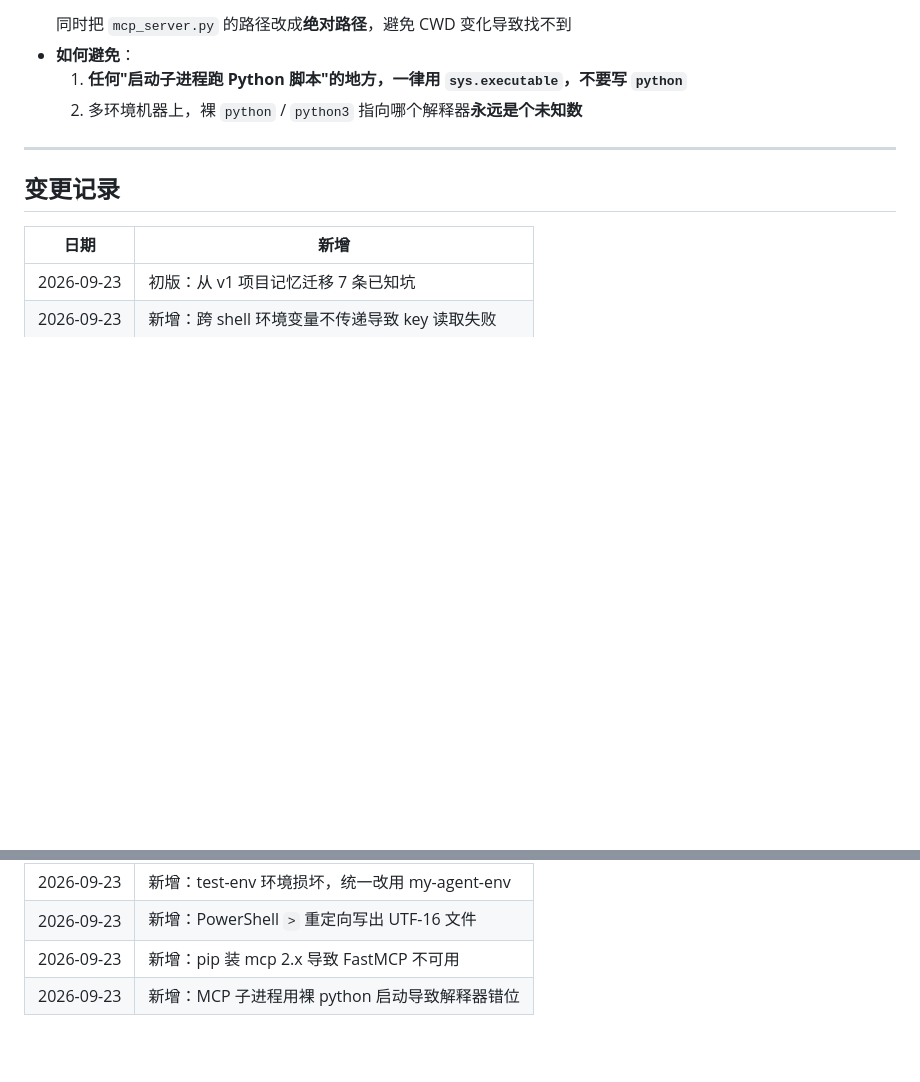
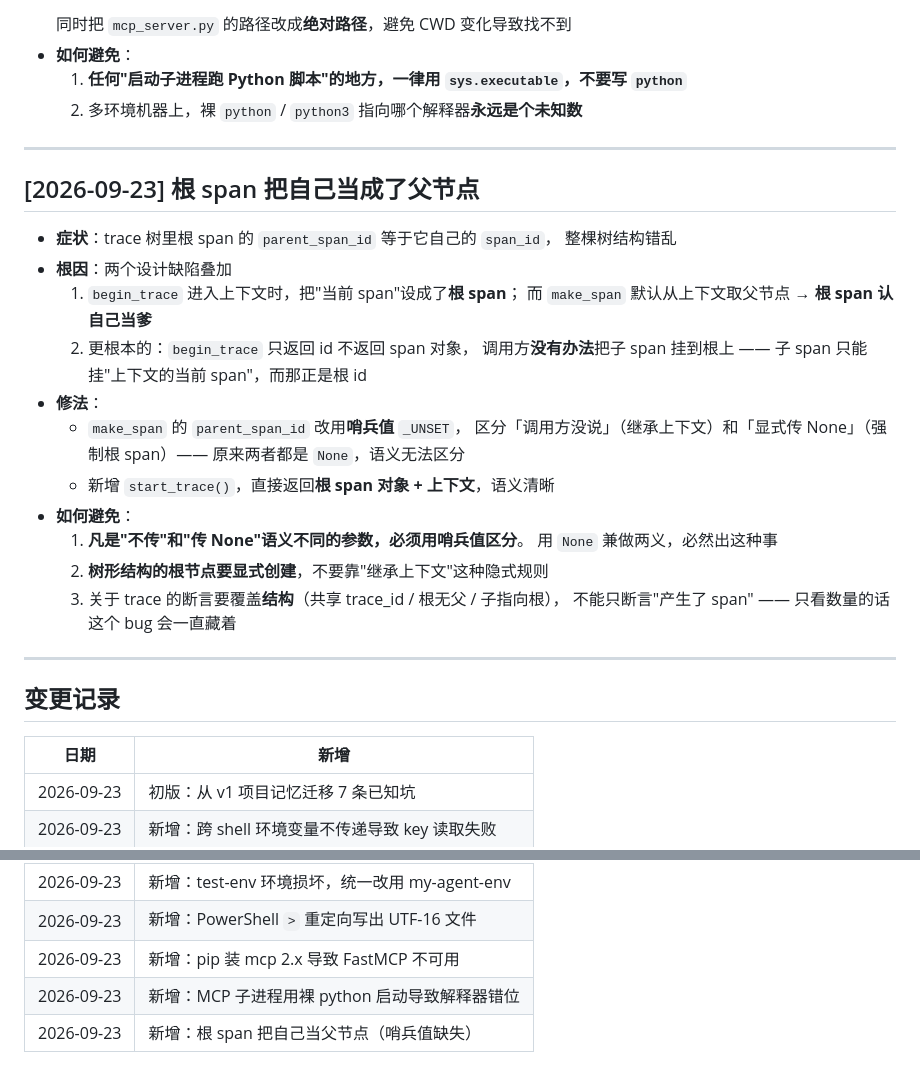
Before and after one commit to jiayuqiaobing/agent-stack-v2, a Markdown page: LESSONS.md, 2 parts joined by grey strips. Drawn GitHub-style; blank space fills up the shorter version.

Commit message:
docs(lessons): 记录根 span 自环 bug 及其通用教训
核心可复用的教训：凡是'不传'与'传 None'语义不同的参数，
必须用哨兵值区分——用 None 兼做两义必然出问题。

```diff
--- a/LESSONS.md
+++ b/LESSONS.md
@@ -180,6 +180,30 @@
 
 ---
 
+## [2026-09-23] 根 span 把自己当成了父节点
+
+- **症状**：trace 树里根 span 的 `parent_span_id` 等于它自己的 `span_id`，
+  整棵树结构错乱
+- **根因**：两个设计缺陷叠加
+  1. `begin_trace` 进入上下文时，把"当前 span"设成了**根 span**；
+     而 `make_span` 默认从上下文取父节点 → **根 span 认自己当爹**
+  2. 更根本的：`begin_trace` 只返回 id 不返回 span 对象，
+     调用方**没有办法**把子 span 挂到根上 ——
+     子 span 只能挂"上下文的当前 span"，而那正是根 id
+- **修法**：
+  - `make_span` 的 `parent_span_id` 改用**哨兵值** `_UNSET`，
+    区分「调用方没说」（继承上下文）和「显式传 None」（强制根 span）——
+    原来两者都是 `None`，语义无法区分
+  - 新增 `start_trace()`，直接返回**根 span 对象 + 上下文**，语义清晰
+- **如何避免**：
+  1. **凡是"不传"和"传 None"语义不同的参数，必须用哨兵值区分**。
+     用 `None` 兼做两义，必然出这种事
+  2. **树形结构的根节点要显式创建**，不要靠"继承上下文"这种隐式规则
+  3. 关于 trace 的断言要覆盖**结构**（共享 trace_id / 根无父 / 子指向根），
+     不能只断言"产生了 span" —— 只看数量的话这个 bug 会一直藏着
+
+---
+
 ## 变更记录
 
 | 日期 | 新增 |
@@ -190,3 +214,4 @@
 | 2026-09-23 | 新增：PowerShell `>` 重定向写出 UTF-16 文件 |
 | 2026-09-23 | 新增：pip 装 mcp 2.x 导致 FastMCP 不可用 |
 | 2026-09-23 | 新增：MCP 子进程用裸 python 启动导致解释器错位 |
+| 2026-09-23 | 新增：根 span 把自己当父节点（哨兵值缺失） |
```
